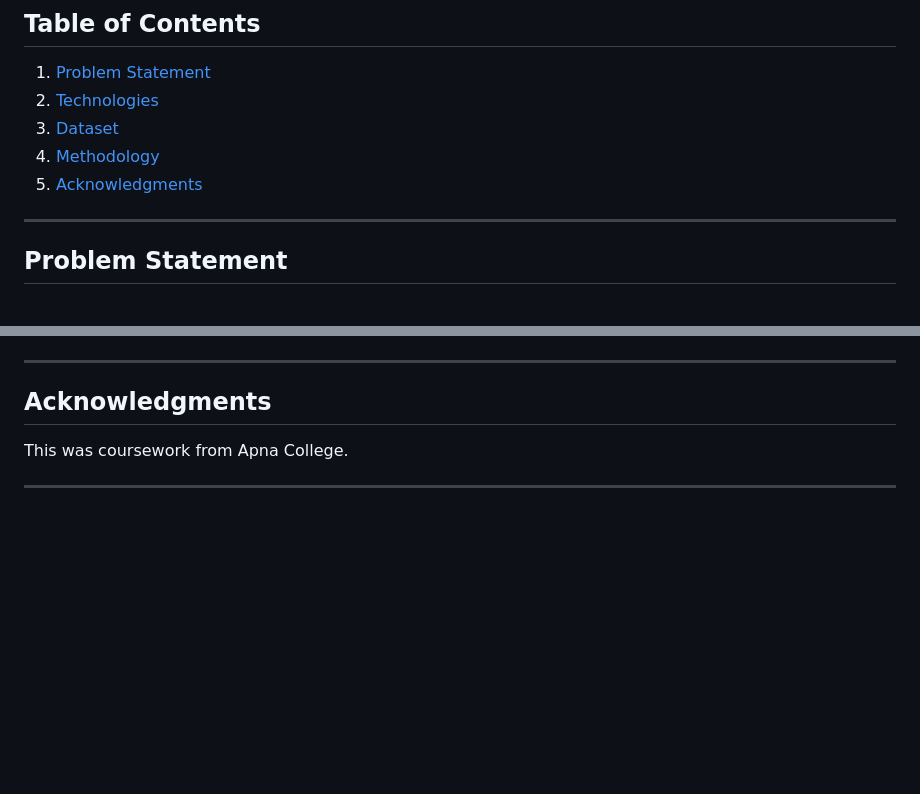
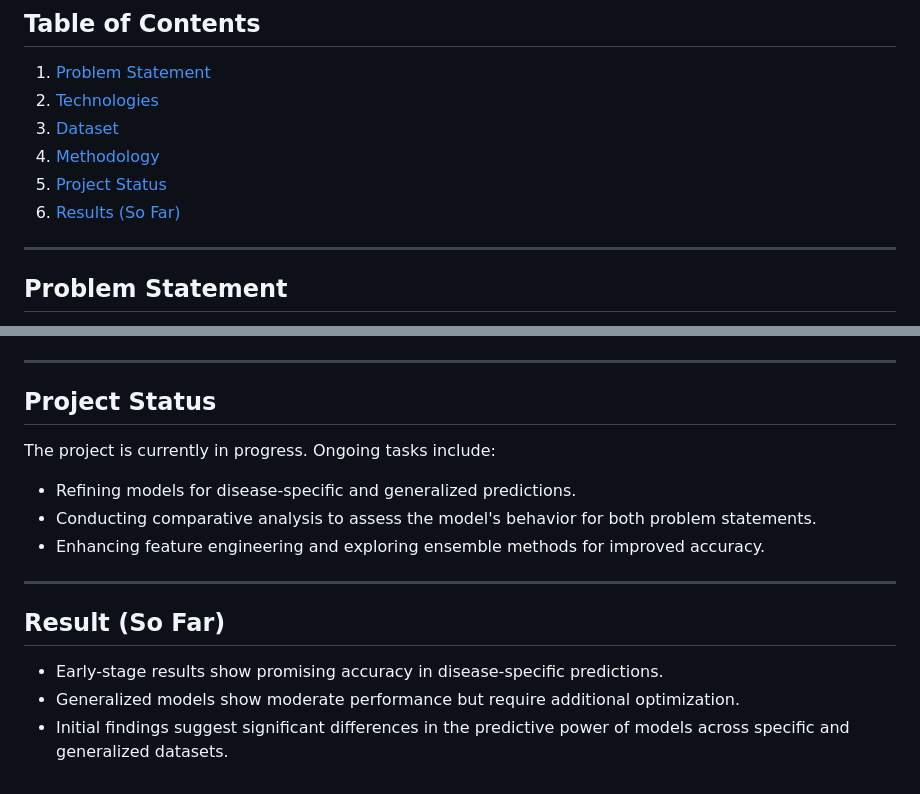
Before and after one commit to Nachiketvc/TradingPlatform, a Markdown page: README.md, 2 parts joined by grey strips. Rendered like a GitHub page; blank space fills up the shorter version.

```diff
--- a/README.md
+++ b/README.md
@@ -5,7 +5,8 @@
 2. [Technologies](#technologies)
 3. [Dataset](#Dataset)
 4. [Methodology](#Methodology)
-5. [Acknowledgments](#acknowledgments)
+5. [Project Status](#Project-Status)
+6. [Results (So Far)](#Result)
 
 
 ---
@@ -79,7 +80,17 @@ The dataset used for this project includes information on diabetic patients and
 
 ---
 
-## Acknowledgments
-This was coursework from Apna College.
+## Project Status
+The project is currently in progress. Ongoing tasks include:
+
+- Refining models for disease-specific and generalized predictions.
+- Conducting comparative analysis to assess the model's behavior for both problem statements.
+- Enhancing feature engineering and exploring ensemble methods for improved accuracy.
 
 ---
+
+## Result (So Far)
+
+- Early-stage results show promising accuracy in disease-specific predictions.
+- Generalized models show moderate performance but require additional optimization.
+- Initial findings suggest significant differences in the predictive power of models across specific and generalized datasets.
```
